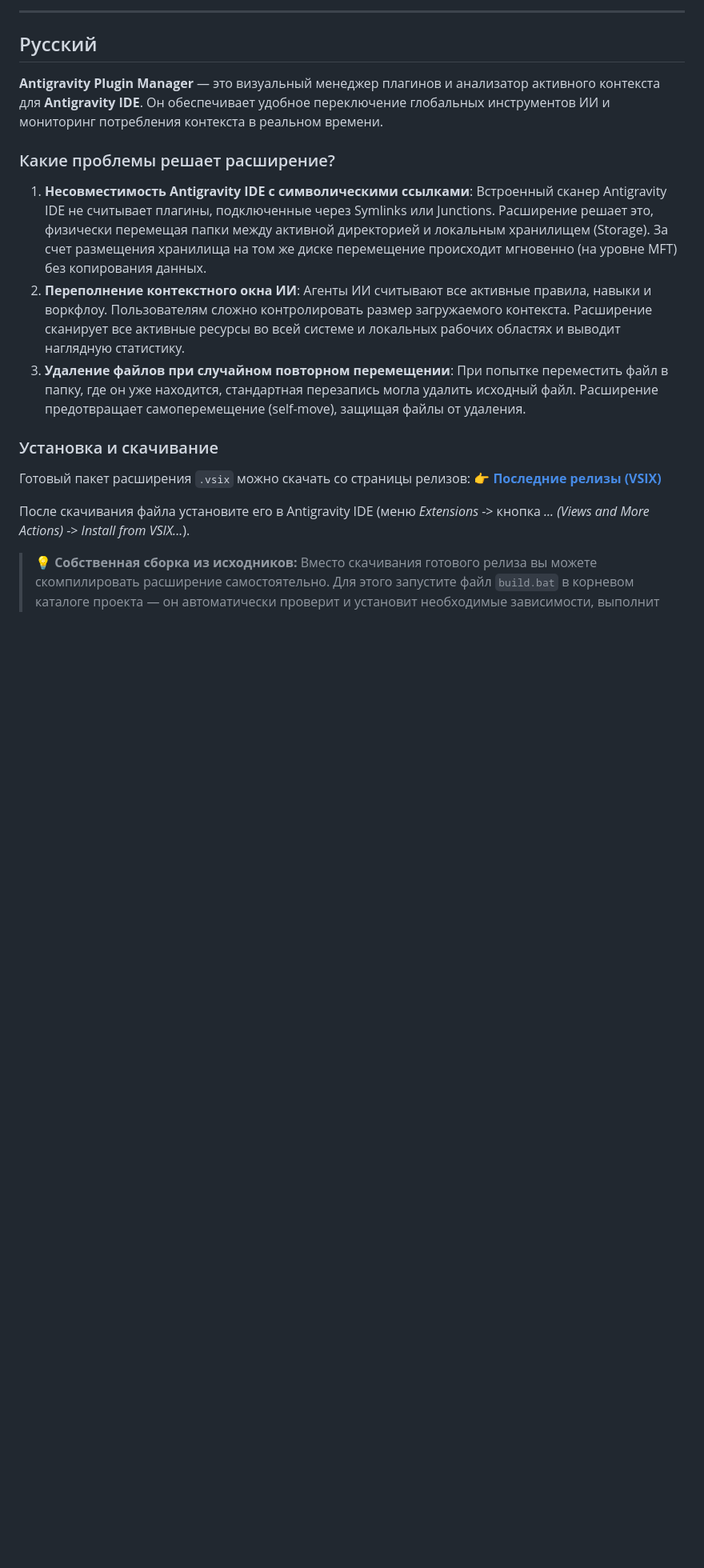
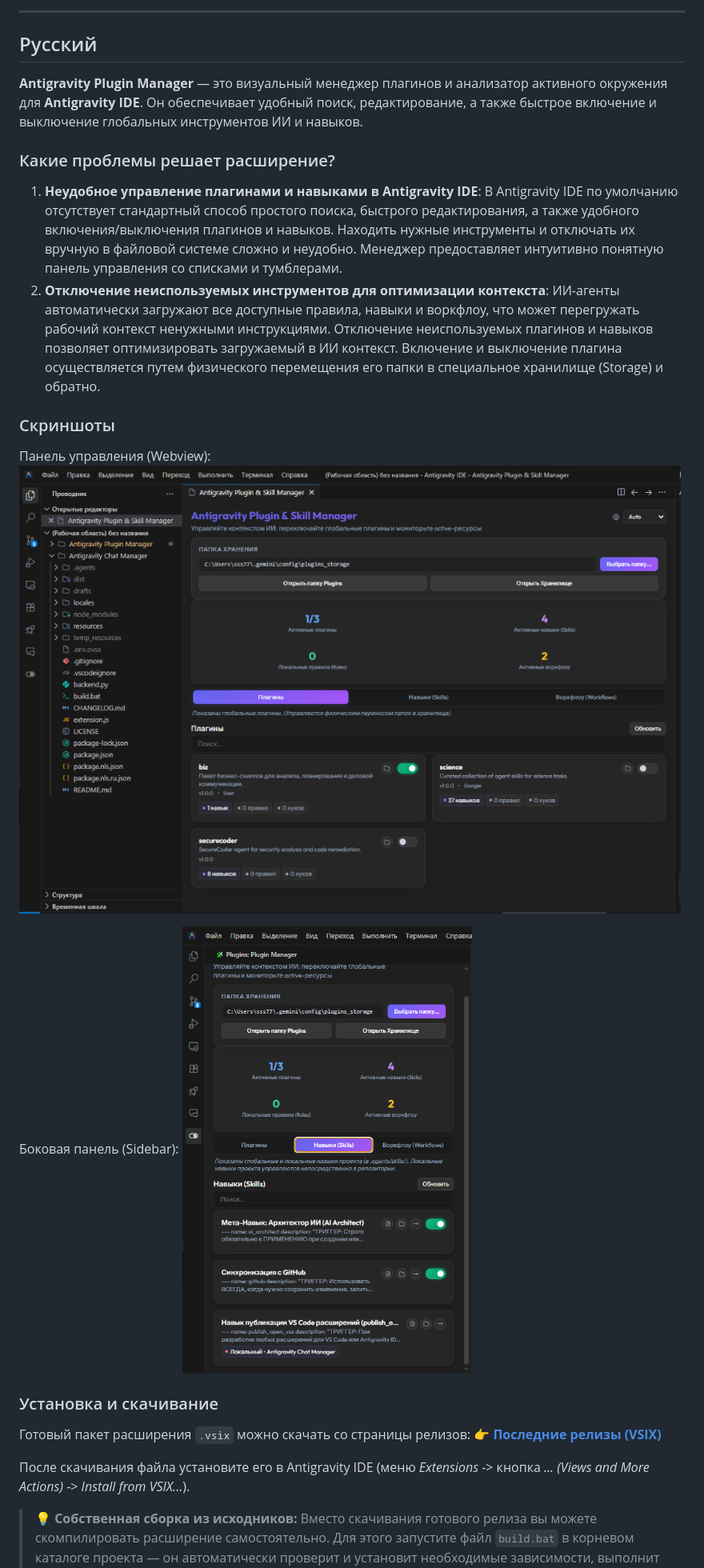
Before and after one commit to MaximXR/Antigravity-Plugin-Manager, a Markdown page: README.md, the part around one of its changes. Shown at 80% size. GitHub-like rendering; pictures changed too: resources/screenshot-sidebar-ru.png (added), resources/screenshot-webview-ru.png (added); blank space fills up the shorter version.

```diff
--- a/README.md
+++ b/README.md
@@ -10,16 +10,22 @@
 
 ## Русский
 
-**Antigravity Plugin Manager** — это визуальный менеджер плагинов и анализатор активного контекста для **Antigravity IDE**. Он обеспечивает удобное переключение глобальных инструментов ИИ и мониторинг потребления контекста в реальном времени.
+**Antigravity Plugin Manager** — это визуальный менеджер плагинов и анализатор активного окружения для **Antigravity IDE**. Он обеспечивает удобный поиск, редактирование, а также быстрое включение и выключение глобальных инструментов ИИ и навыков.
 
 ### Какие проблемы решает расширение?
 
-1. **Несовместимость Antigravity IDE с символическими ссылками**:
-   Встроенный сканер Antigravity IDE не считывает плагины, подключенные через Symlinks или Junctions. Расширение решает это, физически перемещая папки между активной директорией и локальным хранилищем (Storage). За счет размещения хранилища на том же диске перемещение происходит мгновенно (на уровне MFT) без копирования данных.
-2. **Переполнение контекстного окна ИИ**:
-   Агенты ИИ считывают все активные правила, навыки и воркфлоу. Пользователям сложно контролировать размер загружаемого контекста. Расширение сканирует все активные ресурсы во всей системе и локальных рабочих областях и выводит наглядную статистику.
-3. **Удаление файлов при случайном повторном перемещении**:
-   При попытке переместить файл в папку, где он уже находится, стандартная перезапись могла удалить исходный файл. Расширение предотвращает самоперемещение (self-move), защищая файлы от удаления.
+1. **Неудобное управление плагинами и навыками в Antigravity IDE**:
+   В Antigravity IDE по умолчанию отсутствует стандартный способ простого поиска, быстрого редактирования, а также удобного включения/выключения плагинов и навыков. Находить нужные инструменты и отключать их вручную в файловой системе сложно и неудобно. Менеджер предоставляет интуитивно понятную панель управления со списками и тумблерами.
+2. **Отключение неиспользуемых инструментов для оптимизации контекста**:
+   ИИ-агенты автоматически загружают все доступные правила, навыки и воркфлоу, что может перегружать рабочий контекст ненужными инструкциями. Отключение неиспользуемых плагинов и навыков позволяет оптимизировать загружаемый в ИИ контекст. Включение и выключение плагина осуществляется путем физического перемещения его папки в специальное хранилище (Storage) и обратно.
+
+### Скриншоты
+
+Панель управления (Webview):
+![Панель управления Менеджера плагинов](resources/screenshot-webview-ru.png)
+
+Боковая панель (Sidebar):
+![Боковая панель Менеджера плагинов](resources/screenshot-sidebar-ru.png)
 
 ### Установка и скачивание
 
```
Also changed, not shown: other parts of README.md (+35 -11 lines), resources/plugin-manager-logo.png, resources/screenshot-sidebar-en.png (added), resources/screenshot-webview-en.png (added), 6 other files.
